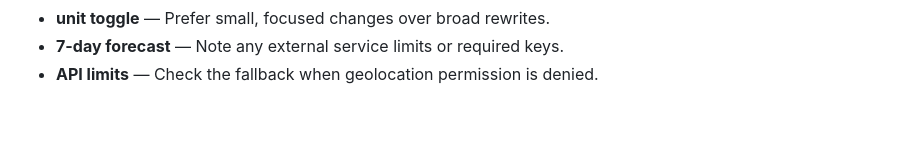
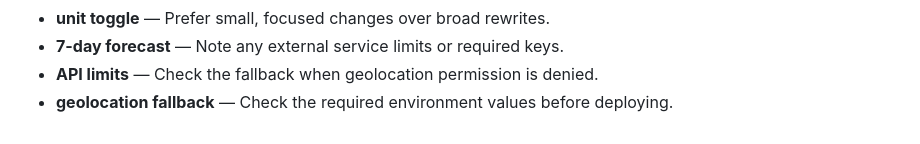
Before and after one commit to Sid2169/aero, a Markdown page: README.md, the part around the change. Rendered like a GitHub page.

Commit message:
Add geolocation fallback troubleshooting

```diff
--- a/README.md
+++ b/README.md
@@ -368,3 +368,4 @@ If you found this useful, consider giving it a ⭐
 - **unit toggle** — Prefer small, focused changes over broad rewrites.
 - **7-day forecast** — Note any external service limits or required keys.
 - **API limits** — Check the fallback when geolocation permission is denied.
+- **geolocation fallback** — Check the required environment values before deploying.
```
